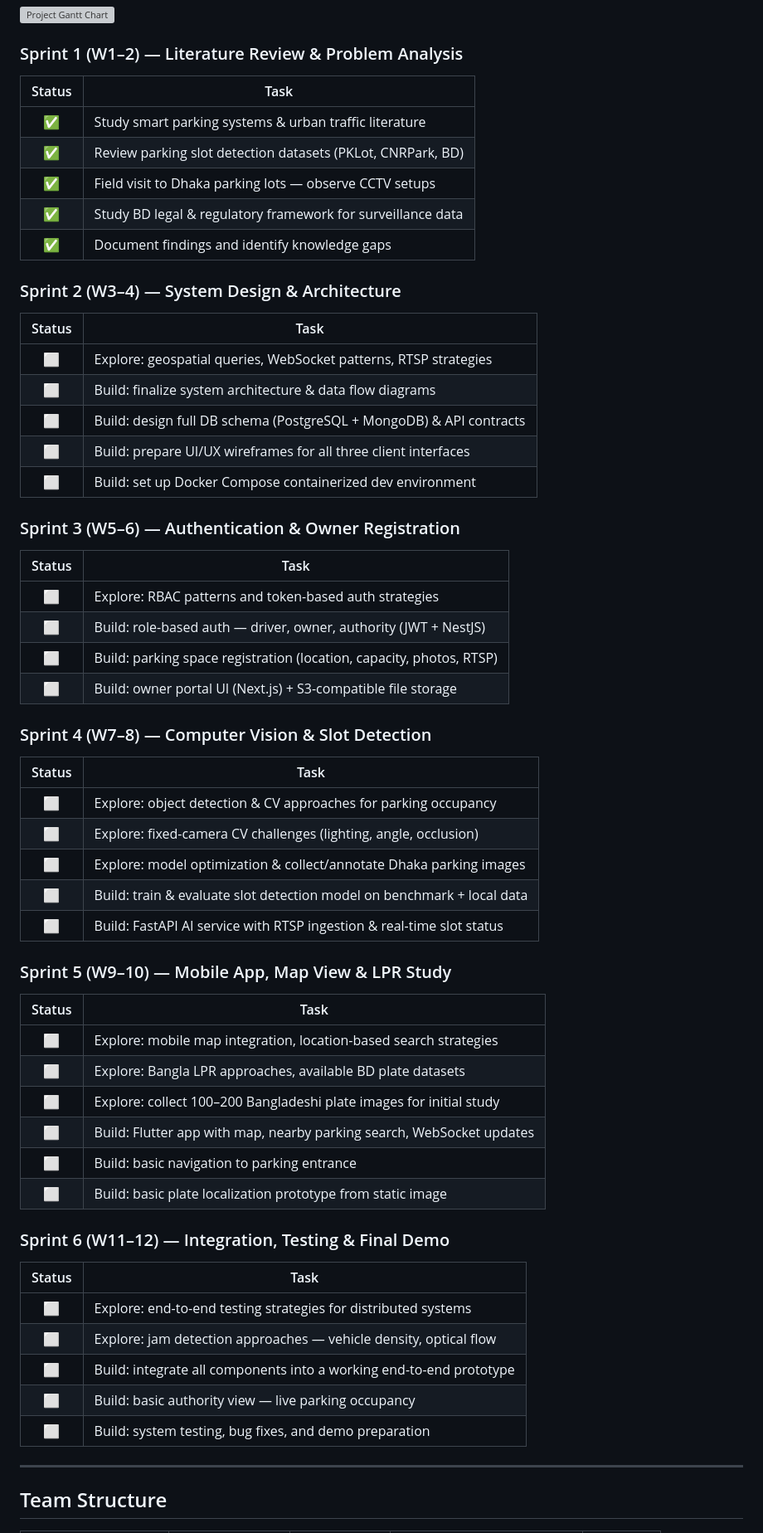
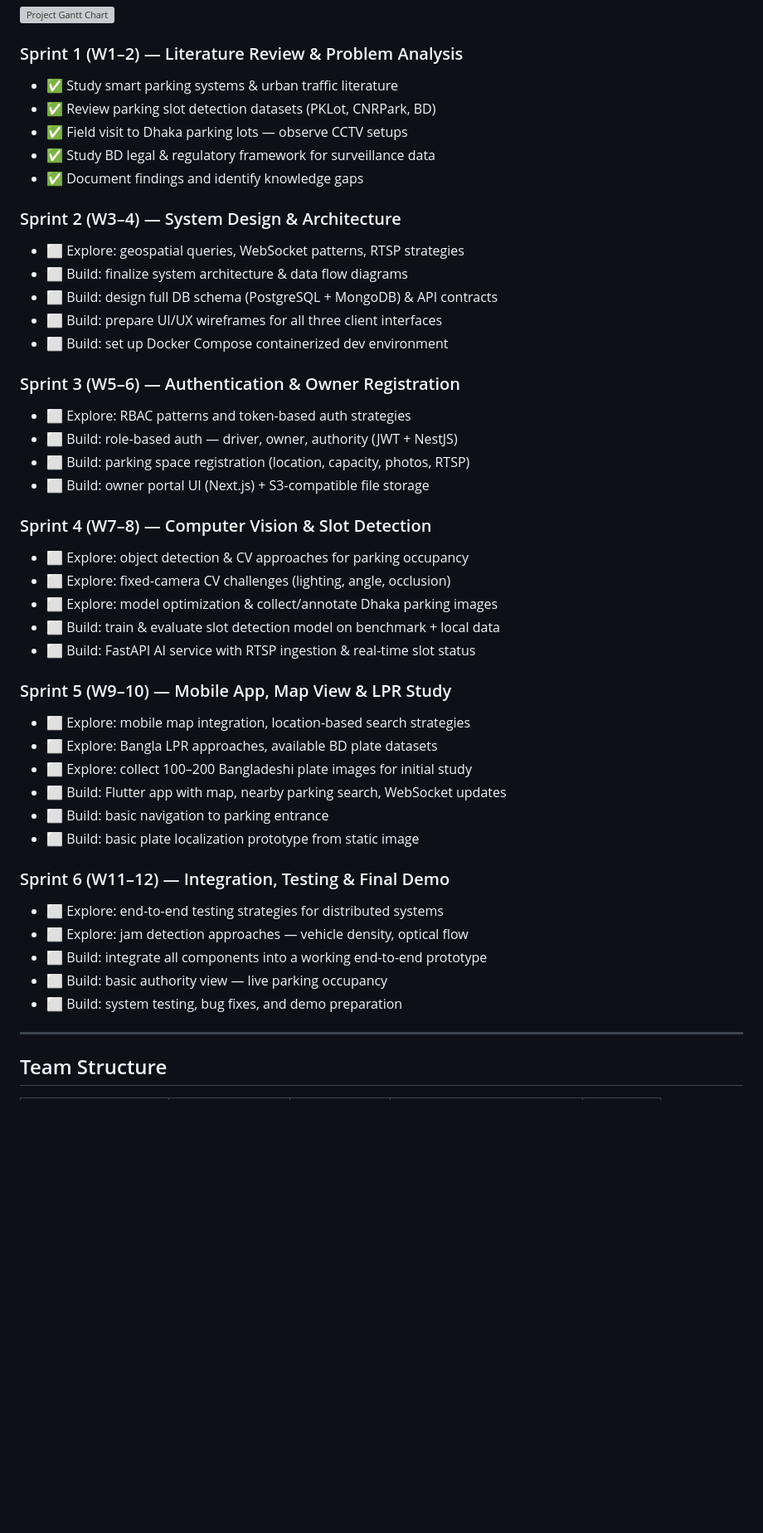
Before and after one commit to rahad-dll/499, a Markdown page: README.md, the part around the change. Shown at 83% size. GitHub-like rendering; blank space fills up the shorter version; grey boxes are pictures that could not be loaded.

Commit message:
format: refine work plan section in README for clarity and formatting

```diff
--- a/README.md
+++ b/README.md
@@ -54,58 +54,52 @@ project-499/
 ![Project Gantt Chart](applications/support/work-plan/gantt-chart.png)
 
 ### Sprint 1 (W1–2) — Literature Review & Problem Analysis
-| Status | Task |
-|:---:|---|
-| ✅ | Study smart parking systems & urban traffic literature |
-| ✅ | Review parking slot detection datasets (PKLot, CNRPark, BD) |
-| ✅ | Field visit to Dhaka parking lots — observe CCTV setups |
-| ✅ | Study BD legal & regulatory framework for surveillance data |
-| ✅ | Document findings and identify knowledge gaps |
+
+- ✅ Study smart parking systems & urban traffic literature
+- ✅ Review parking slot detection datasets (PKLot, CNRPark, BD)
+- ✅ Field visit to Dhaka parking lots — observe CCTV setups
+- ✅ Study BD legal & regulatory framework for surveillance data
+- ✅ Document findings and identify knowledge gaps
 
 ### Sprint 2 (W3–4) — System Design & Architecture
-| Status | Task |
-|:---:|---|
-| ⬜ | Explore: geospatial queries, WebSocket patterns, RTSP strategies |
-| ⬜ | Build: finalize system architecture & data flow diagrams |
-| ⬜ | Build: design full DB schema (PostgreSQL + MongoDB) & API contracts |
-| ⬜ | Build: prepare UI/UX wireframes for all three client interfaces |
-| ⬜ | Build: set up Docker Compose containerized dev environment |
+
+- ⬜ Explore: geospatial queries, WebSocket patterns, RTSP strategies
+- ⬜ Build: finalize system architecture & data flow diagrams
+- ⬜ Build: design full DB schema (PostgreSQL + MongoDB) & API contracts
+- ⬜ Build: prepare UI/UX wireframes for all three client interfaces
+- ⬜ Build: set up Docker Compose containerized dev environment
 
 ### Sprint 3 (W5–6) — Authentication & Owner Registration
-| Status | Task |
-|:---:|---|
-| ⬜ | Explore: RBAC patterns and token-based auth strategies |
-| ⬜ | Build: role-based auth — driver, owner, authority (JWT + NestJS) |
-| ⬜ | Build: parking space registration (location, capacity, photos, RTSP) |
-| ⬜ | Build: owner portal UI (Next.js) + S3-compatible file storage |
+
+- ⬜ Explore: RBAC patterns and token-based auth strategies
+- ⬜ Build: role-based auth — driver, owner, authority (JWT + NestJS)
+- ⬜ Build: parking space registration (location, capacity, photos, RTSP)
+- ⬜ Build: owner portal UI (Next.js) + S3-compatible file storage
 
 ### Sprint 4 (W7–8) — Computer Vision & Slot Detection
-| Status | Task |
-|:---:|---|
-| ⬜ | Explore: object detection & CV approaches for parking occupancy |
-| ⬜ | Explore: fixed-camera CV challenges (lighting, angle, occlusion) |
-| ⬜ | Explore: model optimization & collect/annotate Dhaka parking images |
-| ⬜ | Build: train & evaluate slot detection model on benchmark + local data |
-| ⬜ | Build: FastAPI AI service with RTSP ingestion & real-time slot status |
+
+- ⬜ Explore: object detection & CV approaches for parking occupancy
+- ⬜ Explore: fixed-camera CV challenges (lighting, angle, occlusion)
+- ⬜ Explore: model optimization & collect/annotate Dhaka parking images
+- ⬜ Build: train & evaluate slot detection model on benchmark + local data
+- ⬜ Build: FastAPI AI service with RTSP ingestion & real-time slot status
 
 ### Sprint 5 (W9–10) — Mobile App, Map View & LPR Study
-| Status | Task |
-|:---:|---|
-| ⬜ | Explore: mobile map integration, location-based search strategies |
-| ⬜ | Explore: Bangla LPR approaches, available BD plate datasets |
-| ⬜ | Explore: collect 100–200 Bangladeshi plate images for initial study |
-| ⬜ | Build: Flutter app with map, nearby parking search, WebSocket updates |
-| ⬜ | Build: basic navigation to parking entrance |
-| ⬜ | Build: basic plate localization prototype from static image |
+
+- ⬜ Explore: mobile map integration, location-based search strategies
+- ⬜ Explore: Bangla LPR approaches, available BD plate datasets
+- ⬜ Explore: collect 100–200 Bangladeshi plate images for initial study
+- ⬜ Build: Flutter app with map, nearby parking search, WebSocket updates
+- ⬜ Build: basic navigation to parking entrance
+- ⬜ Build: basic plate localization prototype from static image
 
 ### Sprint 6 (W11–12) — Integration, Testing & Final Demo
-| Status | Task |
-|:---:|---|
-| ⬜ | Explore: end-to-end testing strategies for distributed systems |
-| ⬜ | Explore: jam detection approaches — vehicle density, optical flow |
-| ⬜ | Build: integrate all components into a working end-to-end prototype |
-| ⬜ | Build: basic authority view — live parking occupancy |
-| ⬜ | Build: system testing, bug fixes, and demo preparation |
+
+- ⬜ Explore: end-to-end testing strategies for distributed systems
+- ⬜ Explore: jam detection approaches — vehicle density, optical flow
+- ⬜ Build: integrate all components into a working end-to-end prototype
+- ⬜ Build: basic authority view — live parking occupancy
+- ⬜ Build: system testing, bug fixes, and demo preparation
 
 ---
 
```
